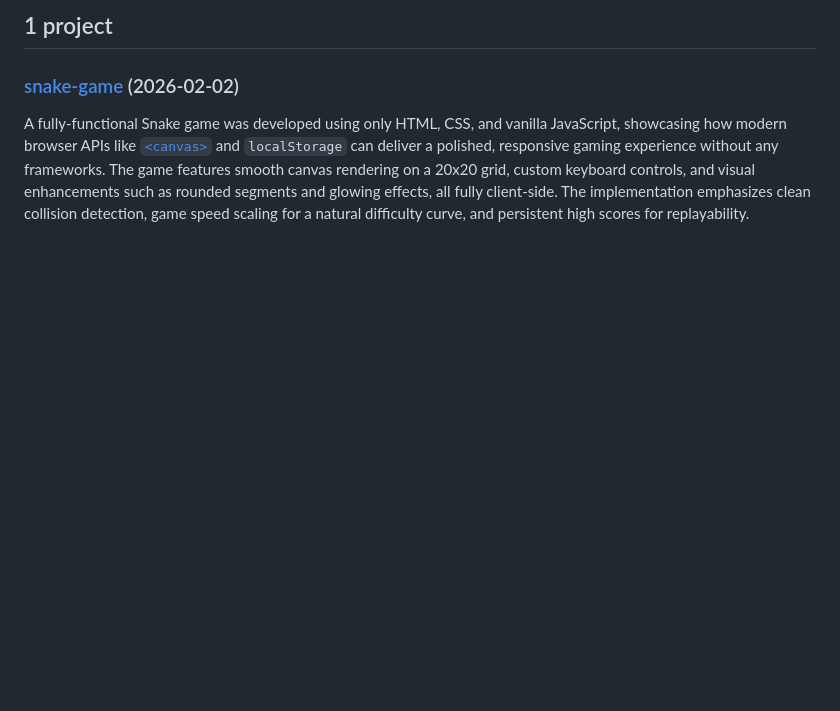
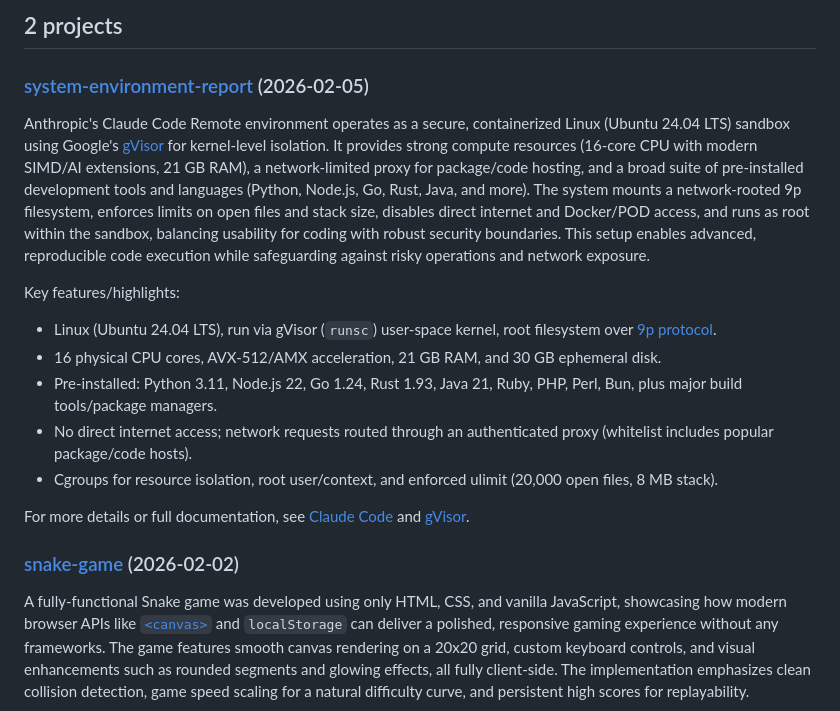
Before and after one commit to antocuni/vibes, a Markdown page: README.md, the part around the change. Drawn GitHub-style; blank space fills up the shorter version.

Commit message:
Auto-update README with cogapp [skip ci]

```diff
--- a/README.md
+++ b/README.md
@@ -132,7 +132,20 @@ if subdirs_with_dates:
 else:
     print("No projects yet. Create a directory with a README.md to get started!\n")
 ]]]-->
-## 1 project
+## 2 projects
+
+### [system-environment-report](https://github.com/antocuni/vibes/tree/main/system-environment-report) (2026-02-05)
+
+Anthropic's Claude Code Remote environment operates as a secure, containerized Linux (Ubuntu 24.04 LTS) sandbox using Google's [gVisor](https://gvisor.dev/) for kernel-level isolation. It provides strong compute resources (16-core CPU with modern SIMD/AI extensions, 21 GB RAM), a network-limited proxy for package/code hosting, and a broad suite of pre-installed development tools and languages (Python, Node.js, Go, Rust, Java, and more). The system mounts a network-rooted 9p filesystem, enforces limits on open files and stack size, disables direct internet and Docker/POD access, and runs as root within the sandbox, balancing usability for coding with robust security boundaries. This setup enables advanced, reproducible code execution while safeguarding against risky operations and network exposure.
+
+Key features/highlights:
+- Linux (Ubuntu 24.04 LTS), run via gVisor (`runsc`) user-space kernel, root filesystem over [9p protocol](https://en.wikipedia.org/wiki/9P_(protocol)).
+- 16 physical CPU cores, AVX-512/AMX acceleration, 21 GB RAM, and 30 GB ephemeral disk.
+- Pre-installed: Python 3.11, Node.js 22, Go 1.24, Rust 1.93, Java 21, Ruby, PHP, Perl, Bun, plus major build tools/package managers.
+- No direct internet access; network requests routed through an authenticated proxy (whitelist includes popular package/code hosts).
+- Cgroups for resource isolation, root user/context, and enforced ulimit (20,000 open files, 8 MB stack).
+
+For more details or full documentation, see [Claude Code](https://claude.ai/code) and [gVisor](https://gvisor.dev/).
 
 ### [snake-game](https://github.com/antocuni/vibes/tree/main/snake-game) (2026-02-02)
 
```
Also changed, not shown: system-environment-report/_summary.md (added, +10 -0 lines).
